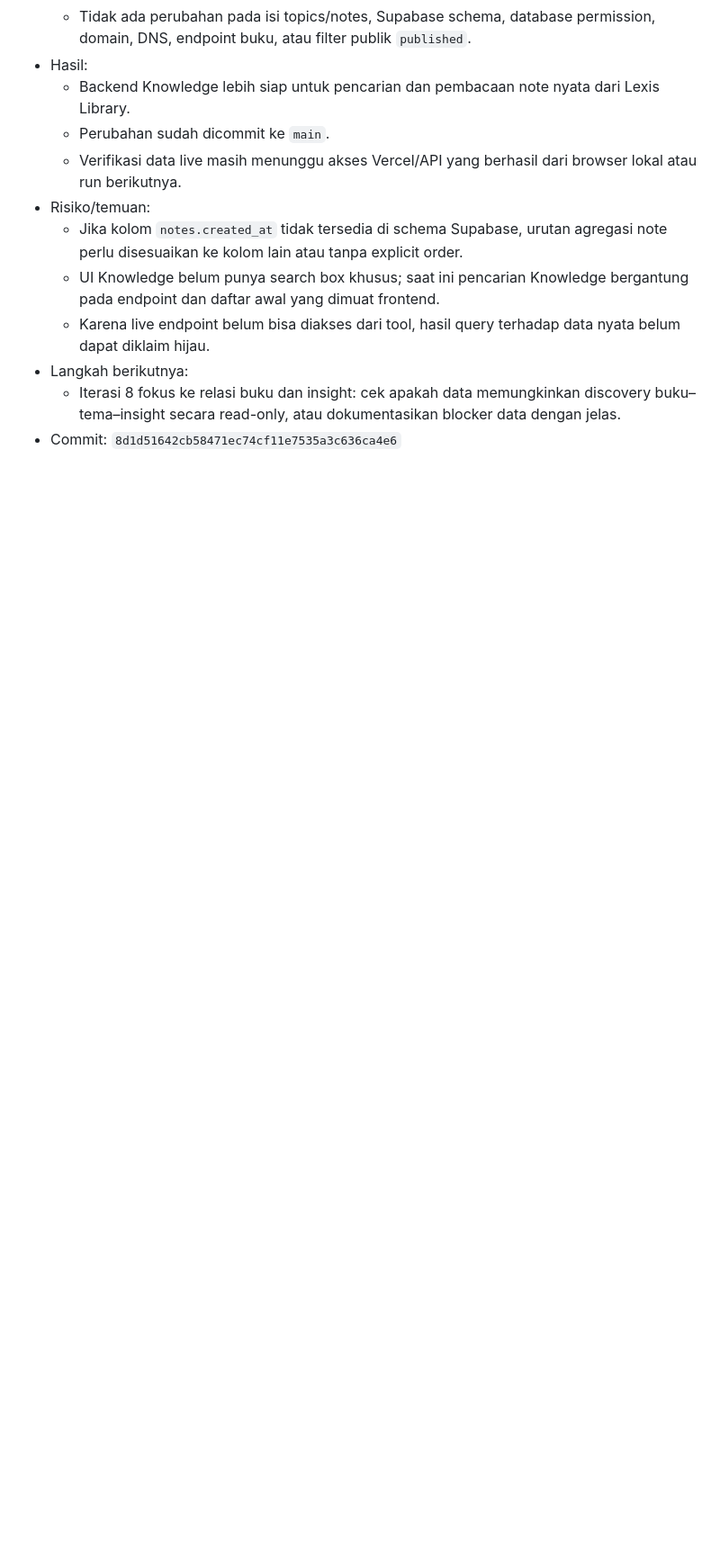
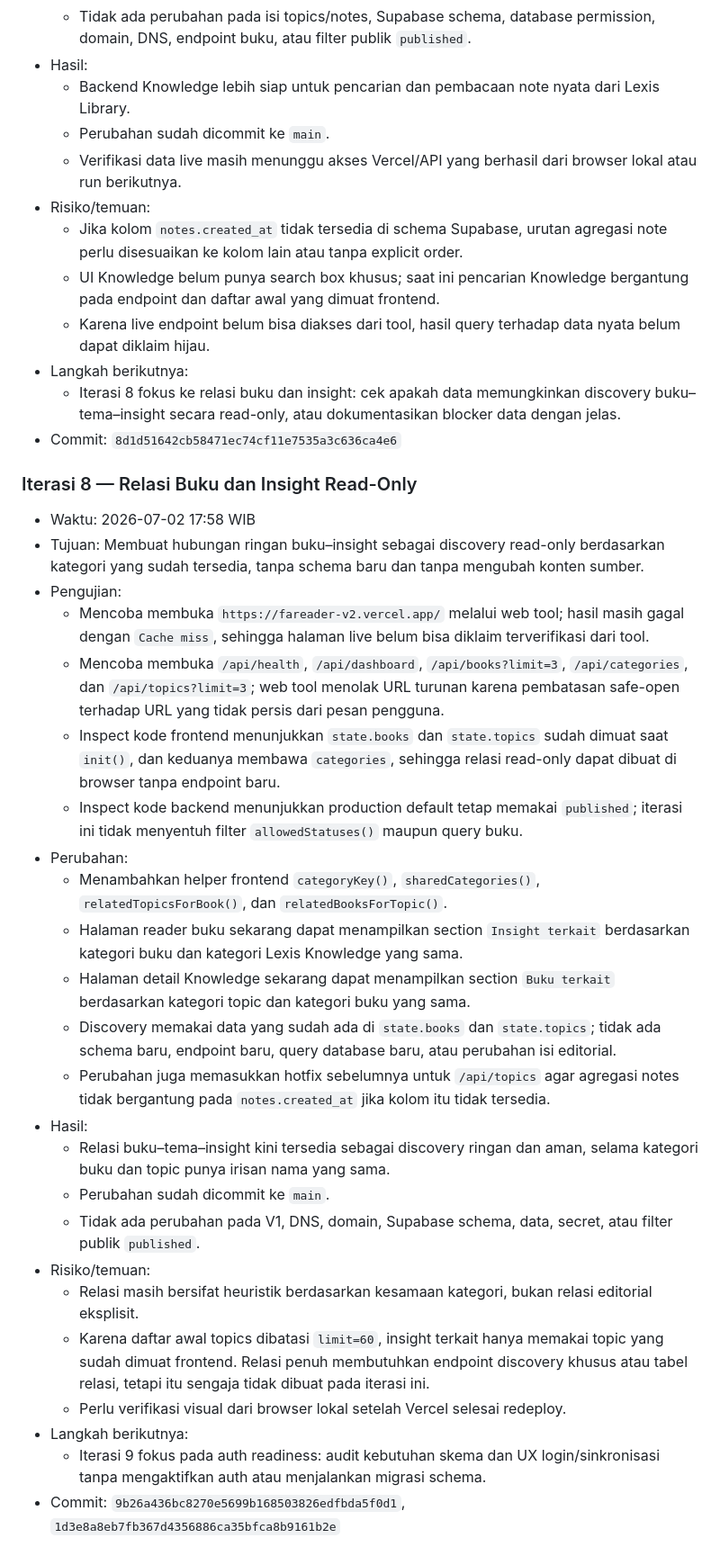
Before and after one commit to faridadamn/fareader-v2, a Markdown page: README.md, the part around the change. Shown at 90% size. Drawn GitHub-style; blank space fills up the shorter version.

Commit message:
docs: record production iteration 8

```diff
--- a/README.md
+++ b/README.md
@@ -227,4 +227,31 @@ Automation menjalankan maksimal 12 iterasi per jam untuk memperbaiki FA Reader V
   - Iterasi 8 fokus ke relasi buku dan insight: cek apakah data memungkinkan discovery buku–tema–insight secara read-only, atau dokumentasikan blocker data dengan jelas.
 - Commit: `8d1d51642cb58471ec74cf11e7535a3c636ca4e6`
 
+### Iterasi 8 — Relasi Buku dan Insight Read-Only
+
+- Waktu: 2026-07-02 17:58 WIB
+- Tujuan: Membuat hubungan ringan buku–insight sebagai discovery read-only berdasarkan kategori yang sudah tersedia, tanpa schema baru dan tanpa mengubah konten sumber.
+- Pengujian:
+  - Mencoba membuka `https://fareader-v2.vercel.app/` melalui web tool; hasil masih gagal dengan `Cache miss`, sehingga halaman live belum bisa diklaim terverifikasi dari tool.
+  - Mencoba membuka `/api/health`, `/api/dashboard`, `/api/books?limit=3`, `/api/categories`, dan `/api/topics?limit=3`; web tool menolak URL turunan karena pembatasan safe-open terhadap URL yang tidak persis dari pesan pengguna.
+  - Inspect kode frontend menunjukkan `state.books` dan `state.topics` sudah dimuat saat `init()`, dan keduanya membawa `categories`, sehingga relasi read-only dapat dibuat di browser tanpa endpoint baru.
+  - Inspect kode backend menunjukkan production default tetap memakai `published`; iterasi ini tidak menyentuh filter `allowedStatuses()` maupun query buku.
+- Perubahan:
+  - Menambahkan helper frontend `categoryKey()`, `sharedCategories()`, `relatedTopicsForBook()`, dan `relatedBooksForTopic()`.
+  - Halaman reader buku sekarang dapat menampilkan section `Insight terkait` berdasarkan kategori buku dan kategori Lexis Knowledge yang sama.
+  - Halaman detail Knowledge sekarang dapat menampilkan section `Buku terkait` berdasarkan kategori topic dan kategori buku yang sama.
+  - Discovery memakai data yang sudah ada di `state.books` dan `state.topics`; tidak ada schema baru, endpoint baru, query database baru, atau perubahan isi editorial.
+  - Perubahan juga memasukkan hotfix sebelumnya untuk `/api/topics` agar agregasi notes tidak bergantung pada `notes.created_at` jika kolom itu tidak tersedia.
+- Hasil:
+  - Relasi buku–tema–insight kini tersedia sebagai discovery ringan dan aman, selama kategori buku dan topic punya irisan nama yang sama.
+  - Perubahan sudah dicommit ke `main`.
+  - Tidak ada perubahan pada V1, DNS, domain, Supabase schema, data, secret, atau filter publik `published`.
+- Risiko/temuan:
+  - Relasi masih bersifat heuristik berdasarkan kesamaan kategori, bukan relasi editorial eksplisit.
+  - Karena daftar awal topics dibatasi `limit=60`, insight terkait hanya memakai topic yang sudah dimuat frontend. Relasi penuh membutuhkan endpoint discovery khusus atau tabel relasi, tetapi itu sengaja tidak dibuat pada iterasi ini.
+  - Perlu verifikasi visual dari browser lokal setelah Vercel selesai redeploy.
+- Langkah berikutnya:
+  - Iterasi 9 fokus pada auth readiness: audit kebutuhan skema dan UX login/sinkronisasi tanpa mengaktifkan auth atau menjalankan migrasi schema.
+- Commit: `9b26a436bc8270e5699b168503826edfbda5f0d1`, `1d3e8a8eb7fb367d4356886ca35bfca8b9161b2e`
+
 <!-- ITERATION_REPORTS_END -->
```
